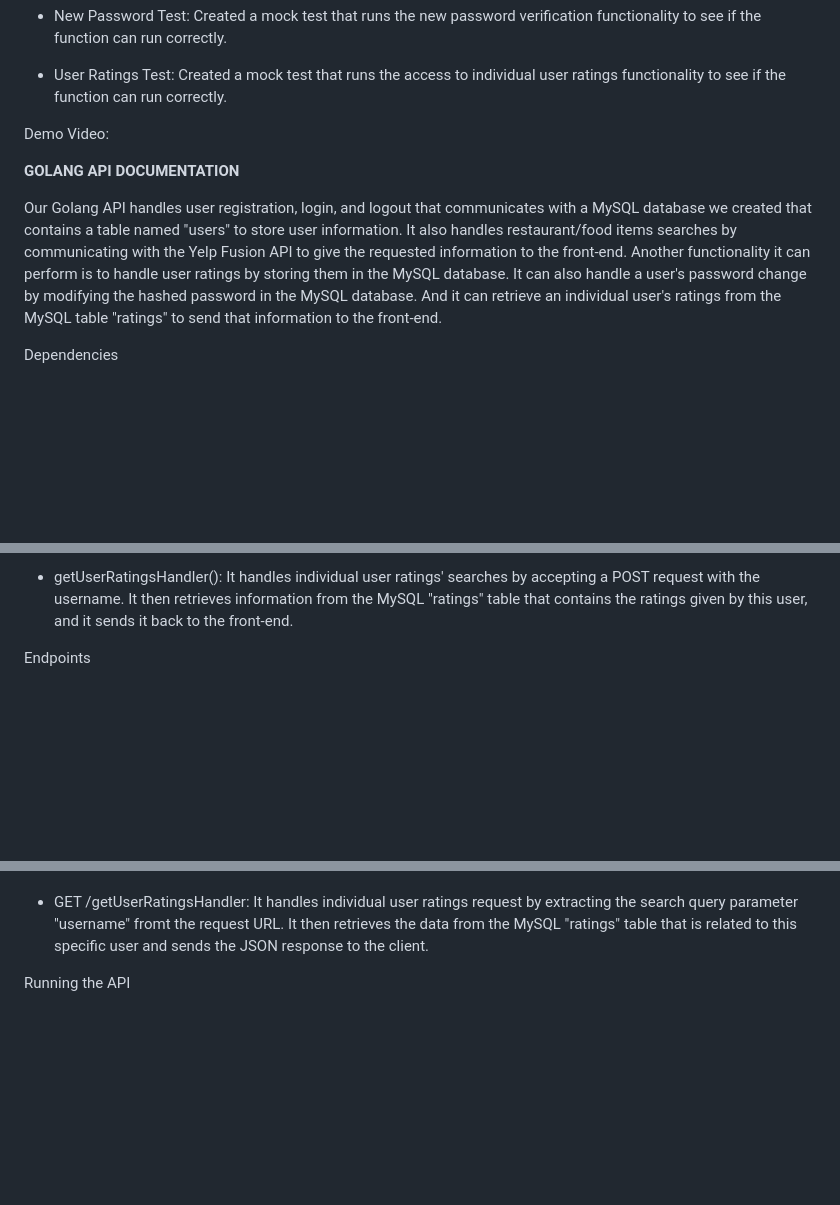
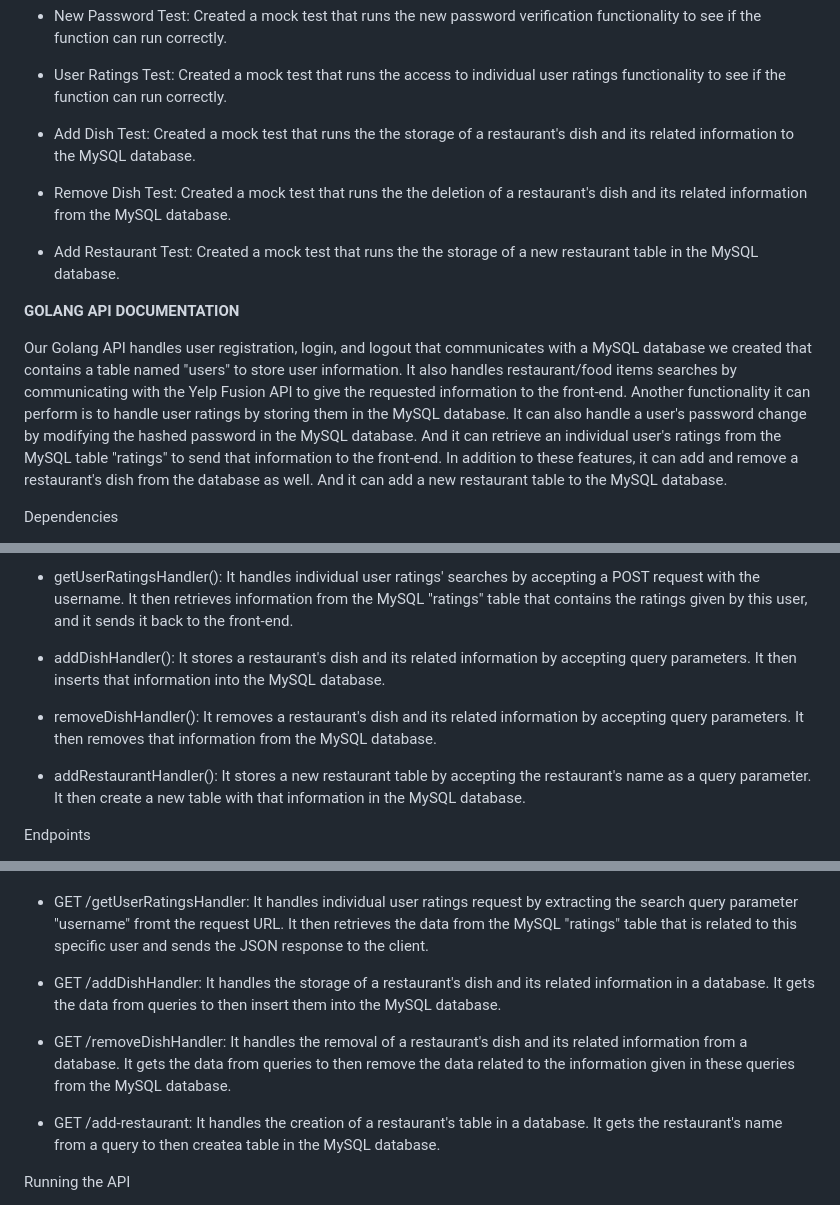
Before and after one commit to ZacharyBournand/crave-finder, a Markdown page: Sprint4.md, 3 parts joined by grey strips. Drawn GitHub-style; blank space fills up the shorter version.

```diff
--- a/Sprint4.md
+++ b/Sprint4.md
@@ -54,15 +54,18 @@ Back End:
 
 - User Ratings Test: Created a mock test that runs the access to individual user ratings functionality to see if the function can run correctly.
 
+- Add Dish Test: Created a mock test that runs the the storage of a restaurant's dish and its related information to the MySQL database.
 
-Demo Video:
+- Remove Dish Test: Created a mock test that runs the the deletion of a restaurant's dish and its related information from the MySQL database.
+
+- Add Restaurant Test: Created a mock test that runs the the storage of a new restaurant table in the MySQL database.
 
 
 
 
 **GOLANG API DOCUMENTATION**
 
-Our Golang API handles user registration, login, and logout that communicates with a MySQL database we created that contains a table named "users" to store user information. It also handles restaurant/food items searches by communicating with the Yelp Fusion API to give the requested information to the front-end. Another functionality it can perform is to handle user ratings by storing them in the MySQL database. It can also handle a user's password change by modifying the hashed password in the MySQL database. And it can retrieve an individual user's ratings from the MySQL table "ratings" to send that information to the front-end.
+Our Golang API handles user registration, login, and logout that communicates with a MySQL database we created that contains a table named "users" to store user information. It also handles restaurant/food items searches by communicating with the Yelp Fusion API to give the requested information to the front-end. Another functionality it can perform is to handle user ratings by storing them in the MySQL database. It can also handle a user's password change by modifying the hashed password in the MySQL database. And it can retrieve an individual user's ratings from the MySQL table "ratings" to send that information to the front-end. In addition to these features, it can add and remove a restaurant's dish from the database as well. And it can add a new restaurant table to the MySQL database.
 
 Dependencies
 - database/sql
@@ -115,6 +118,12 @@ Functions
 
 - getUserRatingsHandler(): It handles individual user ratings' searches by accepting a POST request with the username. It then retrieves information from the MySQL "ratings" table that contains the ratings given by this user, and it sends it back to the front-end.
 
+- addDishHandler(): It stores a restaurant's dish and its related information by accepting query parameters. It then inserts that information into the MySQL database.
+
+- removeDishHandler(): It removes a restaurant's dish and its related information by accepting query parameters. It then removes that information from the MySQL database.
+
+- addRestaurantHandler(): It stores a new restaurant table by accepting the restaurant's name as a query parameter. It then create a new table with that information in the MySQL database.
+
 
 Endpoints
 - POST /registerauth: It handles user registration by receiving a User object (JSON-encoded) in the request body and responding with a RegisterResponse object (JSON-encoded) containing a success or error message depending on the task's outcome.
@@ -133,6 +142,12 @@ Endpoints
 
 - GET /getUserRatingsHandler: It handles individual user ratings request by extracting the search query parameter "username" fromt the request URL. It then retrieves the data from the MySQL "ratings" table that is related to this specific user and sends the JSON response to the client.
 
+- GET /addDishHandler: It handles the storage of a restaurant's dish and its related information in a database. It gets the data from queries to then insert them into the MySQL database.
+
+- GET /removeDishHandler: It handles the removal of a restaurant's dish and its related information from a database. It gets the data from queries to then remove the data related to the information given in these queries from the MySQL database.
+
+- GET /add-restaurant: It handles the creation of a restaurant's table in a database. It gets the restaurant's name from a query to then createa table in the MySQL database.
+
 
 
 Running the API
```
